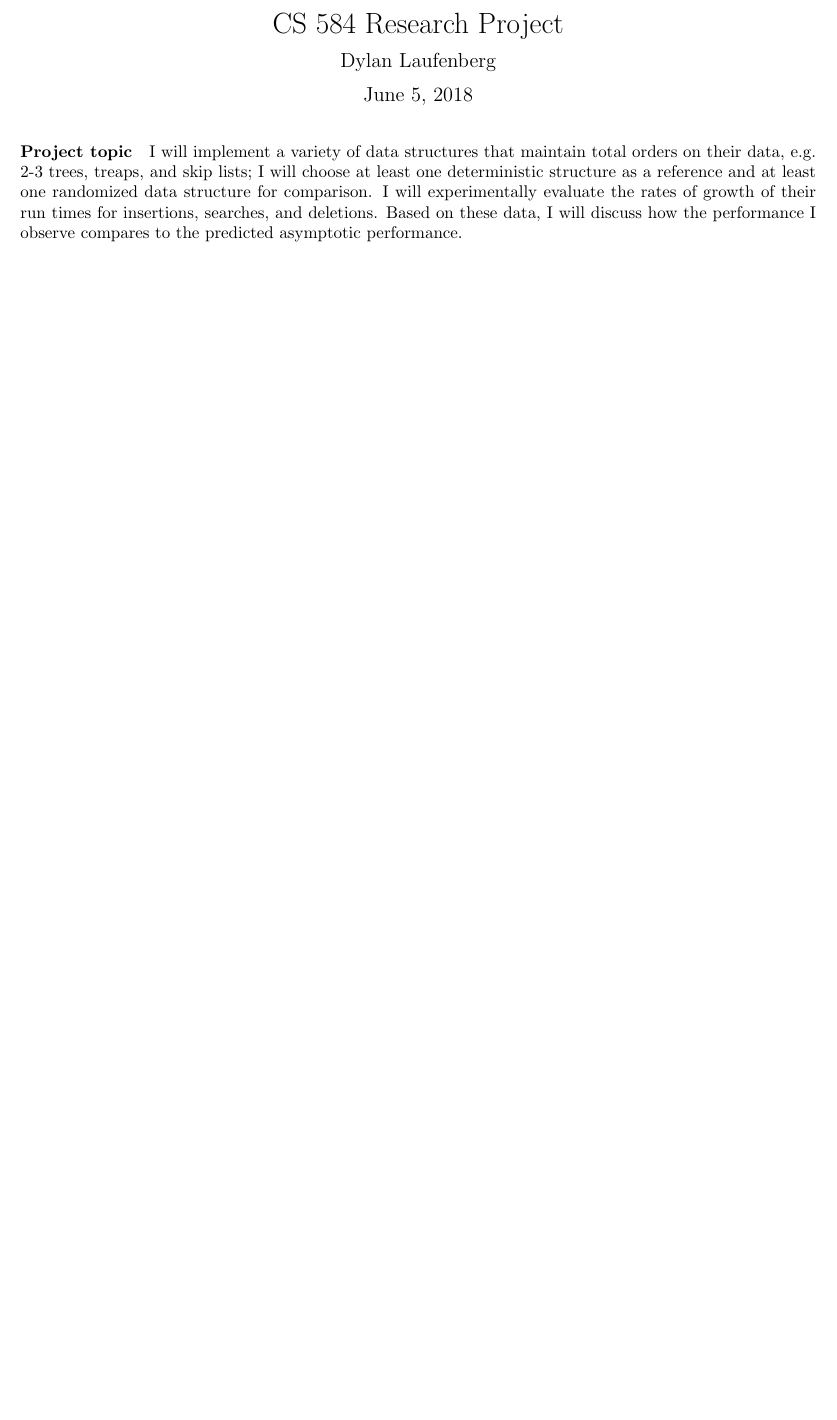
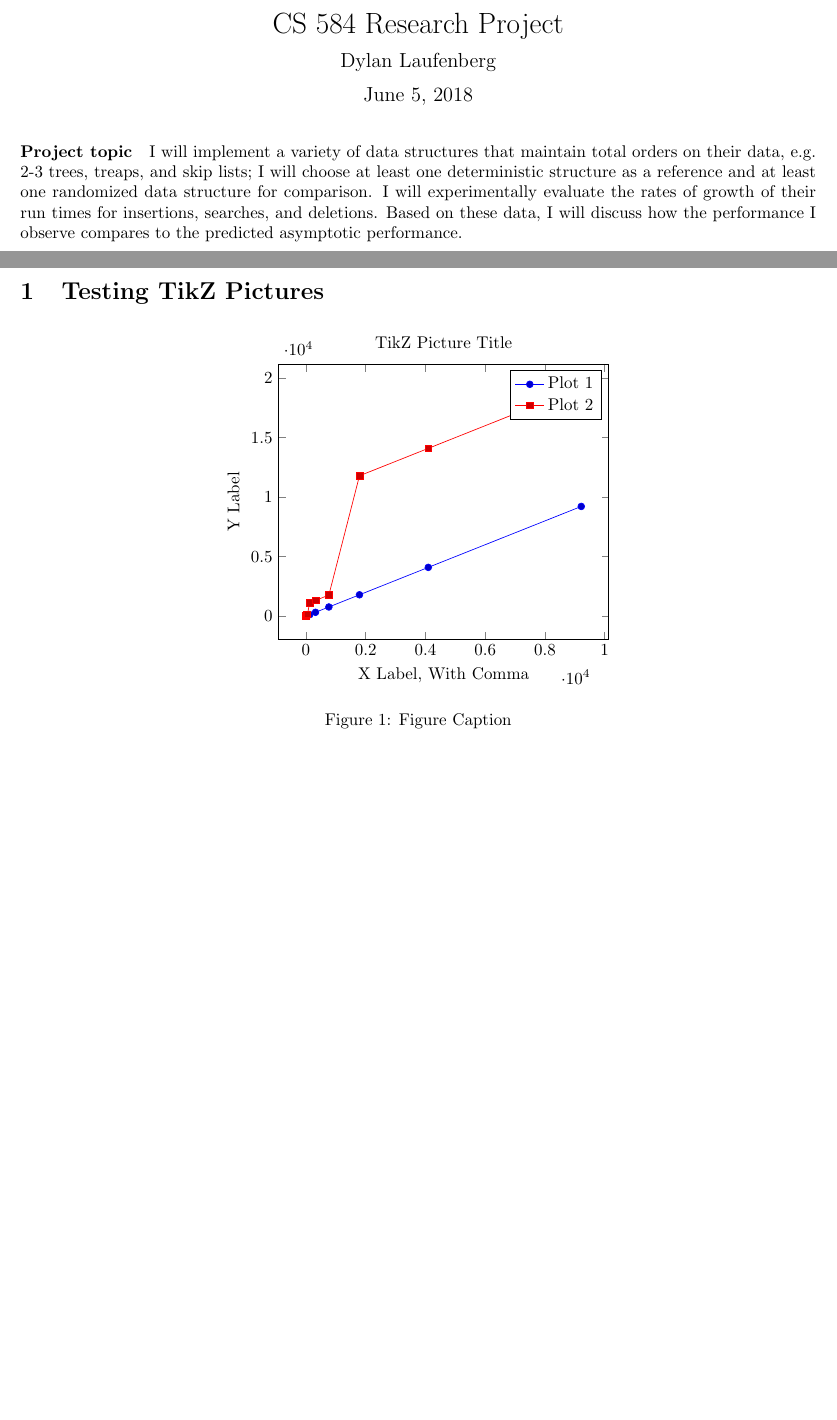
Before and after one commit to edev/CS584DataStructures, a LaTeX document (Report.tex): part of page 1 of 2 before the commit and two parts of pages 1 and 2 of 2 after it, the two joined at a grey line, cut so that both start at the same text, the shorter picture padded with empty space. Compiled offline with pdfLaTeX.

Commit message:
Updates from ShareLaTeX

```diff
--- a/Report.tex
+++ b/Report.tex
@@ -6,6 +6,8 @@
 \usepackage[utf8]{inputenc} % USe UTF-8 input encoding instead of default ASCII.
 \usepackage[]{forest} % Draws trees.
 \usepackage{fancyvrb} % Allows Verbatim sections with line numbers and such. Note the capital V.
+\usepackage{pgfplots}
+\pgfplotsset{compat=1.6}
 
 \title{CS 584 Research Project}
 \author{ Dylan Laufenberg }
@@ -18,5 +20,41 @@
 
 \newpage
 
-\section{}
+\section{Testing TikZ Pictures}
+
+\begin{figure}[h]
+    \centering
+    \begin{tikzpicture}
+        \begin{axis}[xlabel={
+            X Label, With Comma},
+            ylabel=Y Label,
+            title=TikZ Picture Title
+        ]
+        \addplot coordinates {
+            (5, 6)
+            (17, 18)
+            (49, 50)
+            (129, 130)
+            (321, 322)
+            (769, 770)
+            (1793, 1794)
+            (4097, 4098)
+            (9217, 9218)
+        };
+        \addplot coordinates {
+            (5, 16)
+            (17, 118)
+            (49, 150)
+            (129, 1130)
+            (321, 1322)
+            (769, 1770)
+            (1793, 11794)
+            (4097, 14098)
+            (9217, 19218)
+        };
+        \legend{Plot 1, Plot 2}
+        \end{axis}
+    \end{tikzpicture}
+    \caption{Figure Caption}
+\end{figure}
 \end{document}
```
